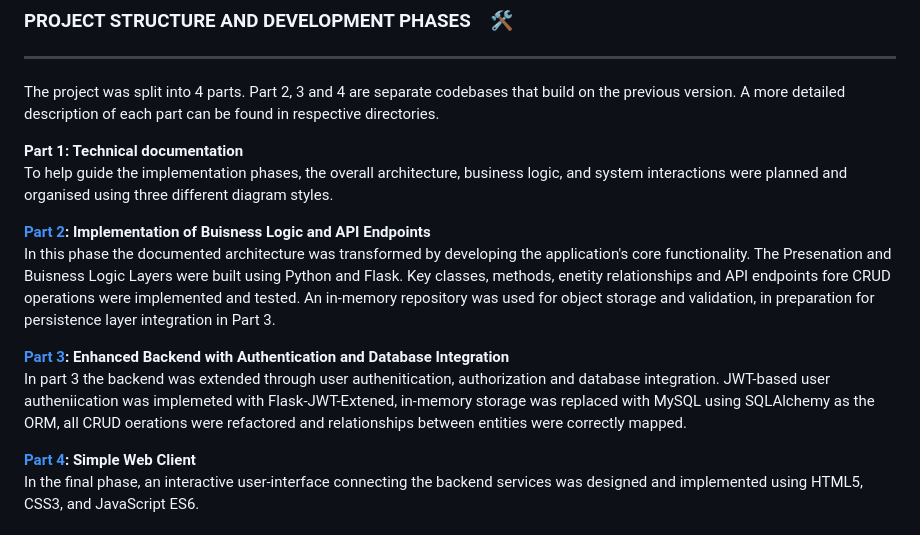
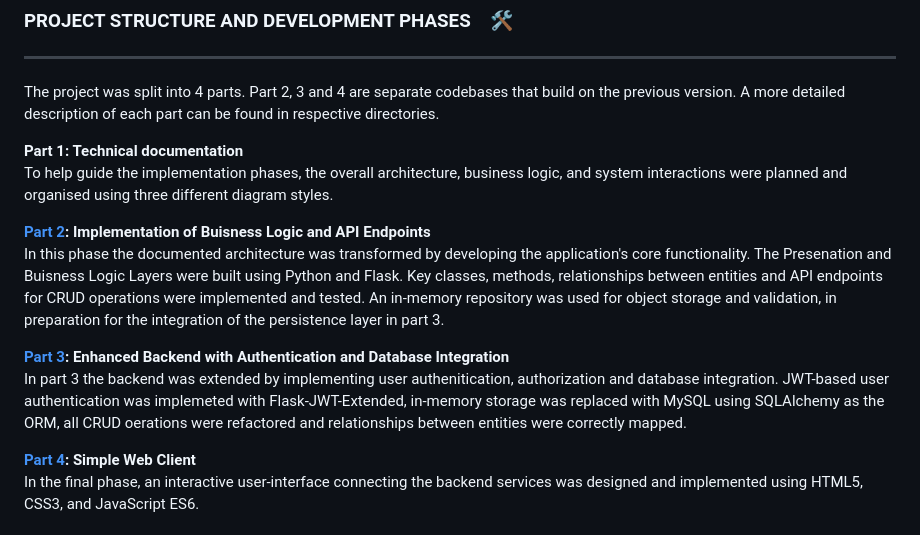
Before and after one commit to maxine-janka/holbertonschool-hbnb, a Markdown page: README.md, the part around the change. Rendered like a GitHub page.

```diff
--- a/README.md
+++ b/README.md
@@ -63,11 +63,11 @@ To help guide the implementation phases, the overall architecture, business logi
 
 __[Part 2](https://github.com/maxine-janka/holbertonschool-hbnb/tree/master/part2/hbnb): Implementation of Buisness Logic and API Endpoints__
 <br>
-In this phase the documented architecture was transformed by developing the application's core functionality. The Presenation and Buisness Logic Layers were built using Python and Flask. Key classes, methods, enetity relationships and API endpoints fore CRUD operations were implemented and tested.  An in-memory repository was used for object storage and validation, in preparation for persistence layer integration in Part 3.
+In this phase the documented architecture was transformed by developing the application's core functionality. The Presenation and Buisness Logic Layers were built using Python and Flask. Key classes, methods, relationships between entities and API endpoints for CRUD operations were implemented and tested.  An in-memory repository was used for object storage and validation, in preparation for the integration of the persistence layer in part 3.
 
 __[Part 3](https://github.com/maxine-janka/holbertonschool-hbnb/tree/master/part3/hbnb): Enhanced Backend with Authentication and Database Integration__
 <br>
-In part 3 the backend was extended through user authenitication, authorization and database integration. JWT-based user autheniication was implemeted with Flask-JWT-Extened, in-memory storage was replaced with MySQL using SQLAlchemy as the ORM, all CRUD oerations were refactored and relationships between entities were correctly mapped.
+In part 3 the backend was extended by implementing user authenitication, authorization and database integration. JWT-based user authentication was implemeted with Flask-JWT-Extended, in-memory storage was replaced with MySQL using SQLAlchemy as the ORM, all CRUD oerations were refactored and relationships between entities were correctly mapped.
 
 __[Part 4](): Simple Web Client__
 <br>
```
